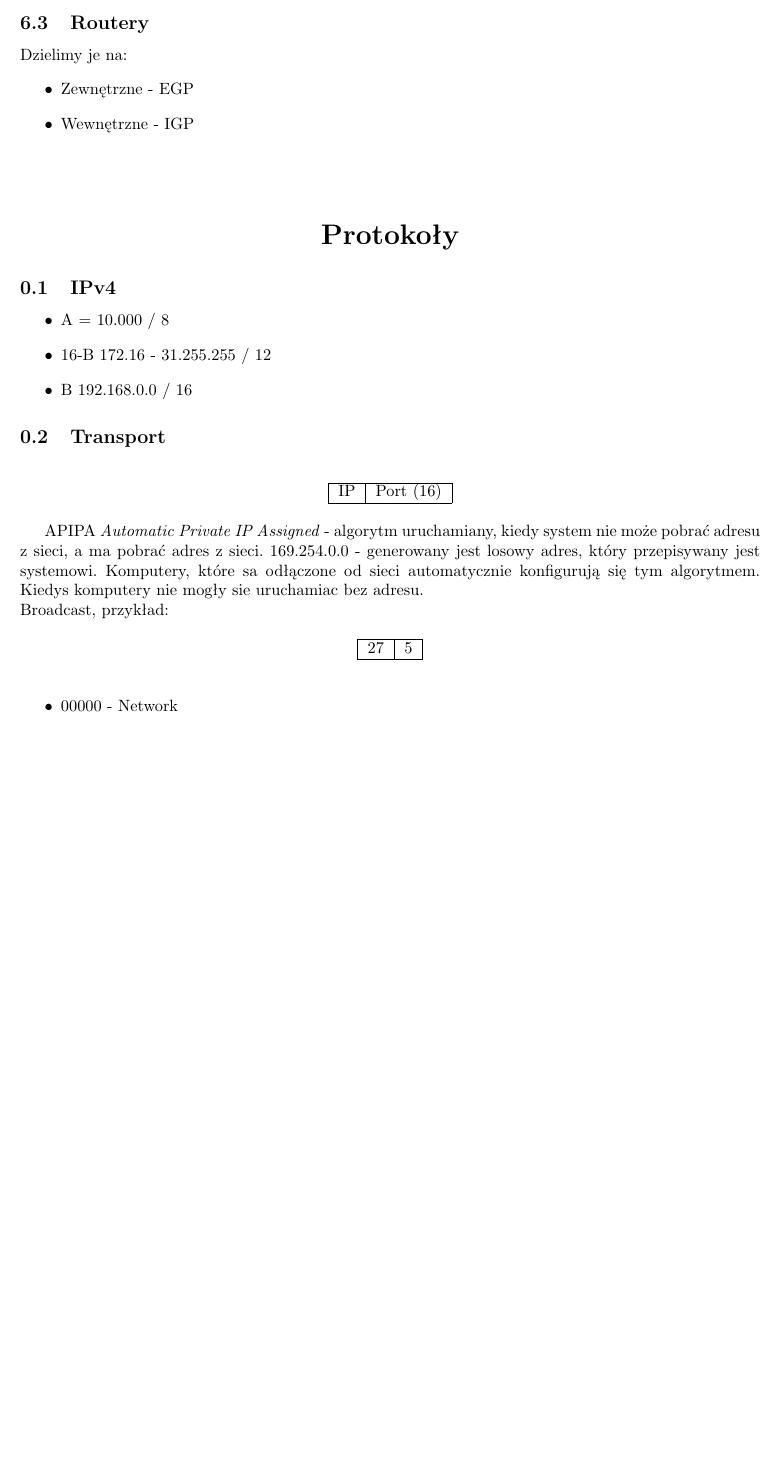
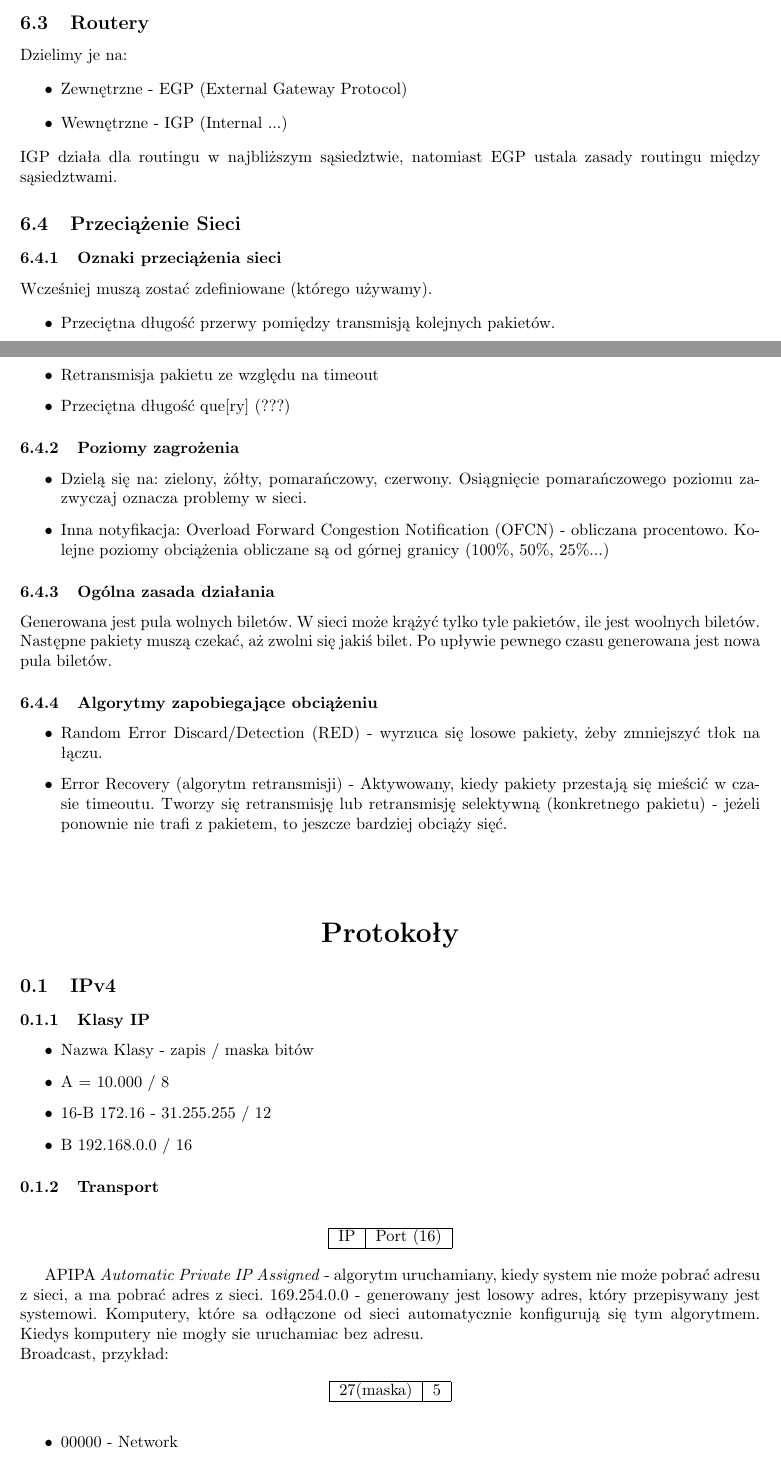
Before and after one commit to Forczu/Sieci-Komputerowe-Ultimate, a LaTeX document (sk_ultimate.tex): part of page 37 of 39 before the commit and two parts of pages 37 and 38 of 40 after it, the two joined at a grey line, cut so that both start at the same text, the shorter picture padded with empty space. Compiled offline with pdfLaTeX.

Commit message:
Poprawki (routing) + dział obciążenie sieci

```diff
--- a/sk_ultimate.tex
+++ b/sk_ultimate.tex
@@ -1110,23 +1112,45 @@ Ramka musi być dłuższa niż 64B. Taki wymóg ma Ethernet.
 		\subsection{Routery}
 			Dzielimy je na:
 			\begin{itemize}
-				\item Zewnętrzne - EGP
-				\item Wewnętrzne - IGP
+				\item Zewnętrzne - EGP (External Gateway Protocol)
+				\item Wewnętrzne - IGP (Internal ...)
 			\end{itemize}
+			IGP działa dla routingu w najbliższym sąsiedztwie, natomiast EGP ustala zasady routingu między sąsiedztwami.
+		\subsection{Przeciążenie Sieci}
 
-
+		\subsubsection{Oznaki przeciążenia sieci }
+		Wcześniej muszą zostać zdefiniowane (którego używamy).
+		\begin{itemize}
+			\item Przeciętna długość przerwy pomiędzy transmisją kolejnych pakietów.
+			\item Retransmisja pakietu ze względu na timeout
+			\item Przeciętna długość que[ry] (???)
+		\end{itemize}
+		\subsubsection{Poziomy zagrożenia}
+		\begin{itemize}
+			\item Dzielą się na: zielony, żółty, pomarańczowy, czerwony. Osiągnięcie pomarańczowego poziomu zazwyczaj oznacza problemy w sieci.
+			\item Inna notyfikacja: Overload Forward Congestion Notification (OFCN) - obliczana procentowo. Kolejne poziomy obciążenia obliczane są od górnej granicy (100\%, 50\%, 25\%...)
+		\end{itemize}
+		\subsubsection{Ogólna zasada działania}
+		Generowana jest pula wolnych biletów. W sieci może krążyć tylko tyle pakietów, ile jest woolnych biletów. Następne pakiety muszą czekać, aż zwolni się jakiś bilet. Po upływie pewnego czasu generowana jest nowa pula biletów.
+		\subsubsection{Algorytmy zapobiegające obciążeniu}
+		\begin{itemize}
+			\item Random Error Discard/Detection (RED) - wyrzuca się losowe pakiety, żeby zmniejszyć tłok na łączu.
+			\item Error Recovery (algorytm retransmisji) - Aktywowany, kiedy pakiety przestają się mieścić w czasie timeoutu. Tworzy się retransmisję lub retransmisję selektywną (konkretnego pakietu) - jeżeli ponownie nie trafi z pakietem, to jeszcze bardziej obciąży sięć.
+		\end{itemize}
 \part{Protokoły}
 % =========================================
 % Lolnotatki 08.01.15
 % =========================================
 \subsection{IPv4}
 
+\subsubsection{Klasy IP}
 \begin{itemize}
+	\item Nazwa Klasy - zapis / maska bitów
 	\item A = 10.000 / 8
 	\item 16-B 172.16 - 31.255.255 / 12
 	\item B 192.168.0.0 / 16
 \end{itemize}
-\subsection{Transport}
+\subsubsection{Transport}
 \begin{table}[h]
 	\begin{tabular}{|c|c|}
 		\hline
@@ -1139,7 +1163,7 @@ Broadcast, przykład:
 \begin{table}[h]
 	\begin{tabular}{|c|c|}
 		\hline
-		27	&	5	\\ \hline
+		27(maska) &	5	\\ \hline
 	\end{tabular}
 \end{table}
 \begin{itemize}
```
Also changed, not shown: sk_ultimate.tex (16 more changed lines), 4 other files.
